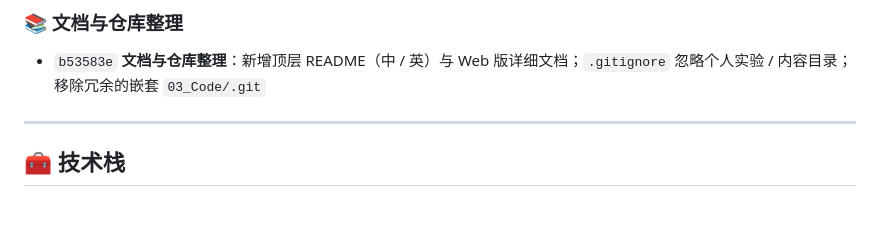
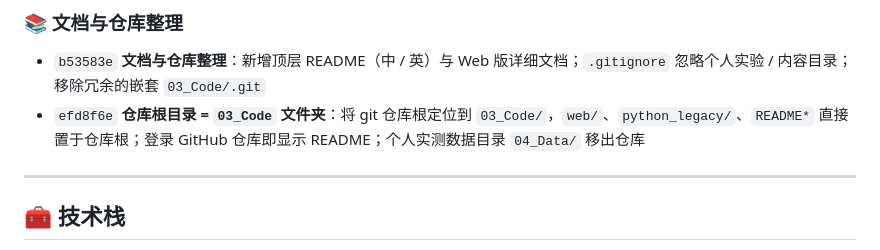
Before and after one commit to marsdace/AI-Fuel-Planner, a Markdown page: README.md, the part around the change. Drawn GitHub-style; blank space fills up the shorter version.

```diff
--- a/README.md
+++ b/README.md
@@ -124,6 +124,7 @@ AI-Fuel-Planner/                 # 仓库根目录 = 03_Code 文件夹
 ### 📚 文档与仓库整理
 
 - `b53583e` **文档与仓库整理**：新增顶层 README（中 / 英）与 Web 版详细文档；`.gitignore` 忽略个人实验 / 内容目录；移除冗余的嵌套 `03_Code/.git`
+- `efd8f6e` **仓库根目录 = `03_Code` 文件夹**：将 git 仓库根定位到 `03_Code/`，`web/`、`python_legacy/`、`README*` 直接置于仓库根；登录 GitHub 仓库即显示 README；个人实测数据目录 `04_Data/` 移出仓库
 
 ---
 
```
Also changed, not shown: README_EN.md (+1 -0 lines).
